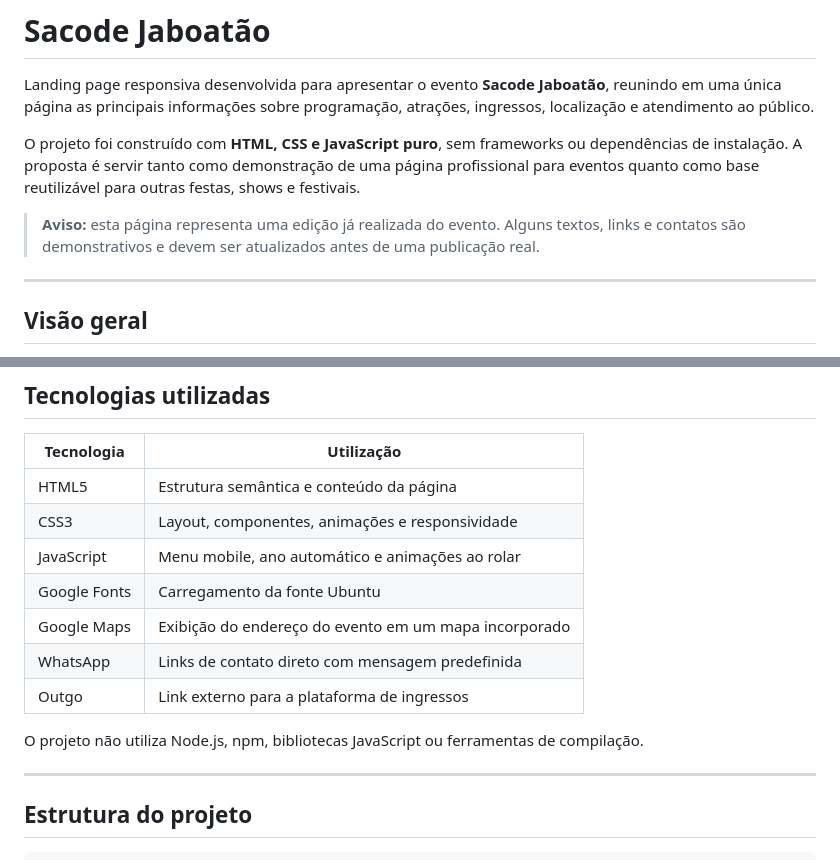
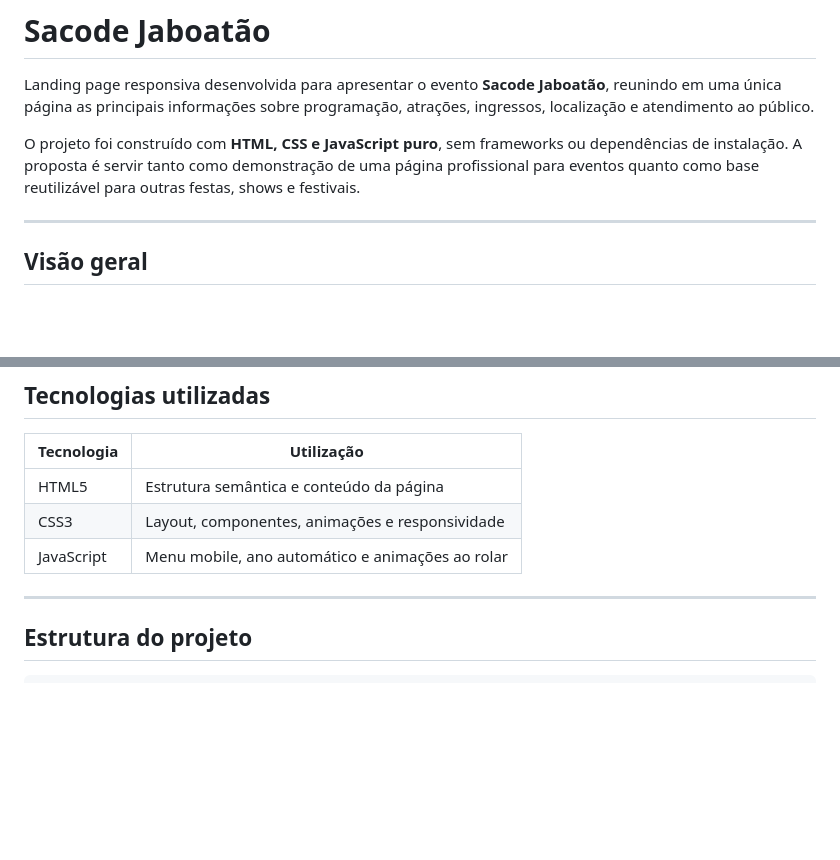
Before and after one commit to diogostratega/Sacode-Recife, a Markdown page: README.md, 2 parts joined by grey strips. Rendered like a GitHub page; blank space fills up the shorter version.

Commit message:
Remover aviso sobre edição anterior e informações sobre tecnologias não utilizadas no projeto

```diff
--- a/README.md
+++ b/README.md
@@ -3,8 +3,6 @@
 Landing page responsiva desenvolvida para apresentar o evento **Sacode Jaboatão**, reunindo em uma única página as principais informações sobre programação, atrações, ingressos, localização e atendimento ao público.
 
 O projeto foi construído com **HTML, CSS e JavaScript puro**, sem frameworks ou dependências de instalação. A proposta é servir tanto como demonstração de uma página profissional para eventos quanto como base reutilizável para outras festas, shows e festivais.
-
-> **Aviso:** esta página representa uma edição já realizada do evento. Alguns textos, links e contatos são demonstrativos e devem ser atualizados antes de uma publicação real.
 
 ---
 
@@ -33,12 +31,6 @@ A página apresenta:
 | HTML5 | Estrutura semântica e conteúdo da página |
 | CSS3 | Layout, componentes, animações e responsividade |
 | JavaScript | Menu mobile, ano automático e animações ao rolar |
-| Google Fonts | Carregamento da fonte Ubuntu |
-| Google Maps | Exibição do endereço do evento em um mapa incorporado |
-| WhatsApp | Links de contato direto com mensagem predefinida |
-| Outgo | Link externo para a plataforma de ingressos |
-
-O projeto não utiliza Node.js, npm, bibliotecas JavaScript ou ferramentas de compilação.
 
 ---
 
```
